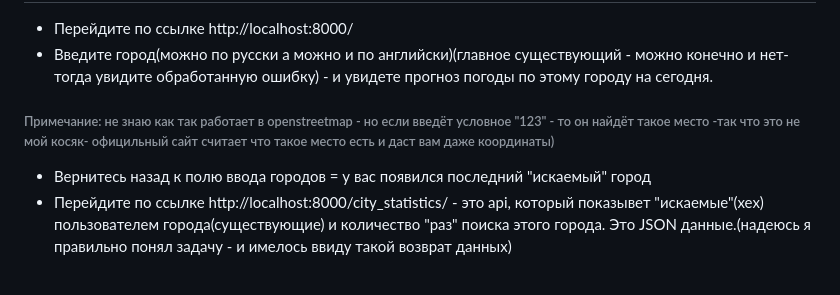
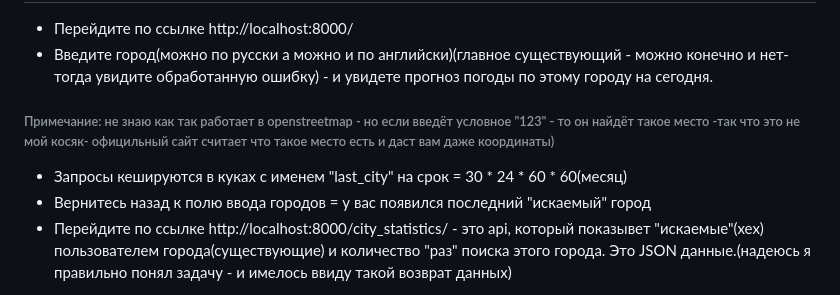
Before and after one commit to atomsis/weather_o_complex, a Markdown page: README.md, the part around the change. GitHub-like rendering.

```diff
--- a/README.md
+++ b/README.md
@@ -42,6 +42,7 @@
 - Перейдите по ссылке http://localhost:8000/
 - Введите город(можно по русски а можно и по английски)(главное существующий - можно конечно и нет-тогда увидите обработанную ошибку) - и увидете прогноз погоды по этому городу на сегодня.
 ###### Примечание: не знаю как так работает в openstreetmap - но если введёт условное "123" - то он найдёт такое место -так что это не мой косяк- официльный сайт считает что такое место есть и даст вам даже координаты)
+- Запросы кешируются в куках с именем "last_city" на срок = 30 * 24 * 60 * 60(месяц)
 - Вернитесь назад к полю ввода городов = у вас появился последний "искаемый" город
 - Перейдите по ссылке http://localhost:8000/city_statistics/ - это api, который показывет "искаемые"(xex) пользователем города(существующие) и количество "раз" поиска этого города. Это JSON данные.(надеюсь я правильно понял задачу - и имелось ввиду такой возврат данных)
 ## Тестирование.
```
